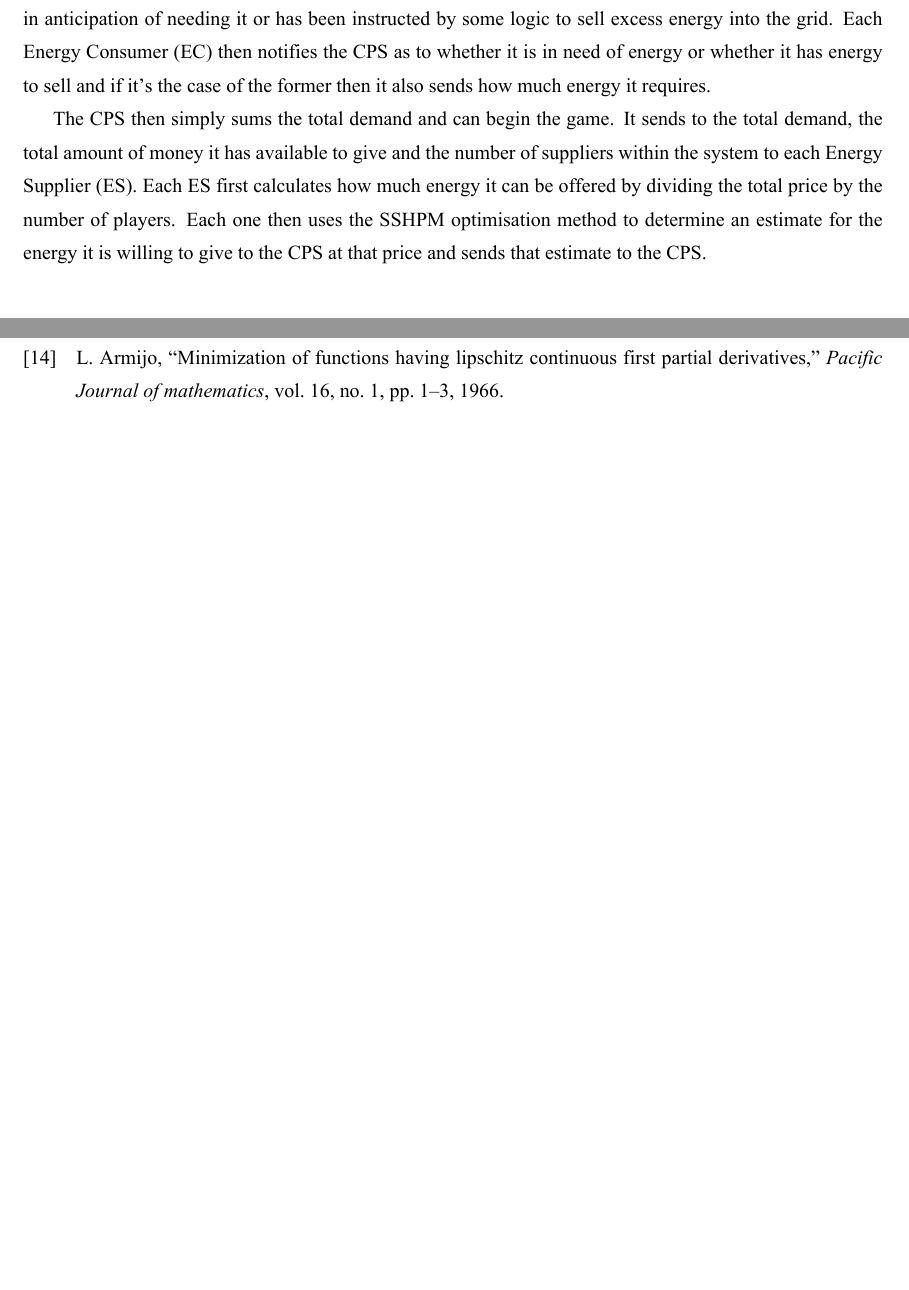
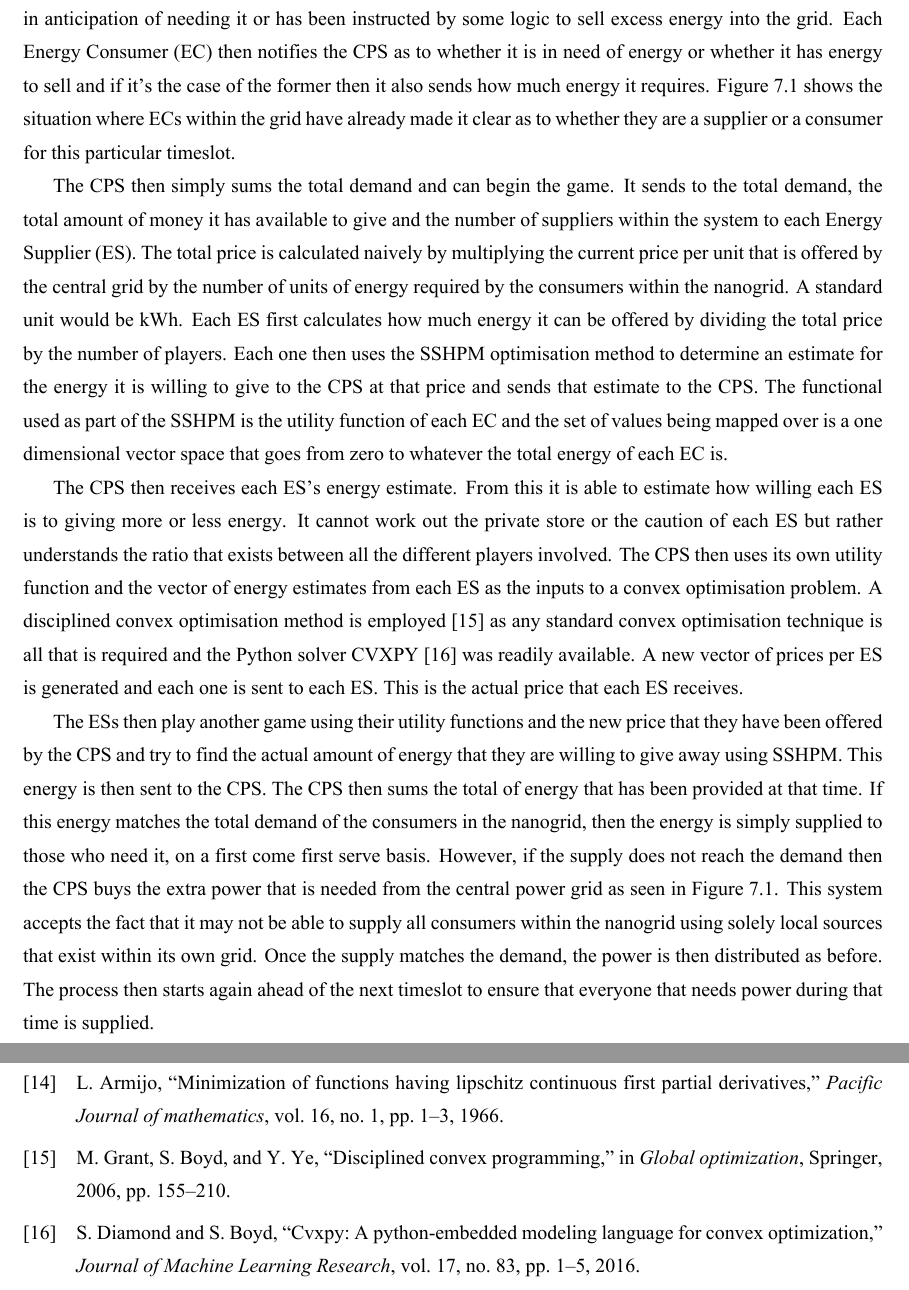
Before and after one commit to mcnestrb/FYP-Report, a LaTeX thesis (report.tex, which reads bibliography.bib): two parts of pages 28 and 35 of 35 before the commit and two parts of pages 28 and 36 of 36 after it, joined at a grey line, cut so that both start at the same text, the shorter picture padded with empty space. The pictures show the PDF file report.pdf that the author committed with the source.

Commit message:
System design finished 😊

```diff
--- a/bibliography.bib
+++ b/bibliography.bib
@@ -137,0 +144,13 @@
+  year={2006},
+  publisher={Springer}
+}
+
+@article{diamond2016cvxpy,
+  title={CVXPY: A Python-embedded modeling language for convex optimization},
+  author={Diamond, Steven and Boyd, Stephen},
+  journal={Journal of Machine Learning Research},
+  volume={17},
+  number={83},
+  pages={1--5},
+  year={2016}
+}
--- a/report.tex
+++ b/report.tex
@@ -595,14 +595,15 @@ to all consumers and all suppliers within the network. At the beginning the CPS
 doesn't know who is a consumer and who is a supplier in order to accommodate the
 situation where a consumer has proactively bought too much energy in
 anticipation of needing it or has been instructed by some logic to sell excess
-energy into the grid. Each Energy Consumer (EC) then notifies the CPS as to whether it is in need
-of energy or whether it has energy to sell and if it's the case of the former
-then it also sends how much energy it requires.
+energy into the grid. Each Energy Consumer (EC) then notifies the CPS as to
+whether it is in need of energy or whether it has energy to sell and if it's the
+case of the former then it also sends how much energy it requires. Figure 7.1
+shows the situation where ECs within the grid have already made it clear as to
+whether they are a supplier or a consumer for this particular timeslot.
 
 The CPS then simply sums the total demand and can begin the game. It sends to
 the total demand, the total amount of money it has available to give and the
-number of suppliers within the system to each Energy Supplier (ES). Each ES
-first calculates how much energy it can be offered by dividing the total price
-by the number of players. Each one then uses the SSHPM optimisation method to
-determine an estimate for the energy it is willing to give to the CPS at that
-price and sends that estimate to the CPS.
+number of suppliers within the system to each Energy Supplier (ES). The total
+price is calculated naively by multiplying the current price per unit that is
+offered by the central grid by the number of units of energy required by the
+consumers within the nanogrid. A standard unit would be kWh. Each ES first
@@ -609,7 +613,34 @@ price and sends that estimate to the CPS.
+sends that estimate to the CPS. The functional used as part of the SSHPM is the
+utility function of each EC and the set of values being mapped over is a one
+dimensional vector space that goes from zero to whatever the total energy of
+each EC is.
 
+The CPS then receives each ES's energy estimate. From this it is able to
+estimate how willing each ES is to giving more or less energy. It cannot work
+out the private store or the caution of each ES but rather understands the ratio
+that exists between all the different players involved. The CPS then uses its
+own utility function and the vector of energy estimates from each ES as the
+inputs to a convex optimisation problem. A disciplined convex optimisation
+method is employed \cite{grant2006disciplined} as any standard convex optimisation
+technique is all that is required and the Python solver CVXPY \cite{diamond2016cvxpy} was readily
+available. A new vector of prices per ES is generated and each one is sent to
+each ES. This is the actual price that each ES receives.
 
+The ESs then play another game using their utility functions and the new price
+that they have been offered by the CPS and try to find the actual amount of
+energy that they are willing to give away using SSHPM. This energy is then sent
+to the CPS. The CPS then sums the total of energy that has been provided at that
+time. If this energy matches the total demand of the consumers in the nanogrid,
+then the energy is simply supplied to those who need it, on a first come first
+serve basis. However, if the supply does not reach the demand then the CPS buys
+the extra power that is needed from the central power grid as seen in Figure
+7.1. This system accepts the fact that it may not be able to supply all
+consumers within the nanogrid using solely local sources that exist within its
+own grid. Once the supply matches the demand, the power is then distributed as
+before. The process then starts again ahead of the next timeslot to ensure that
+everyone that needs power during that time is supplied.
 \section{Game Design}
-\label{sec:org4519dc1}
+\label{sec:org42b4e85}
 \section{Utility Functions}
-\label{sec:orgbe3487d}
+\label{sec:org58d19e0}
 \subsection{EC Utility Function}
```
Also changed, not shown: report.pdf, bibliography.bib (6 more changed lines), report.tex (85 more changed lines), 1 other file.
